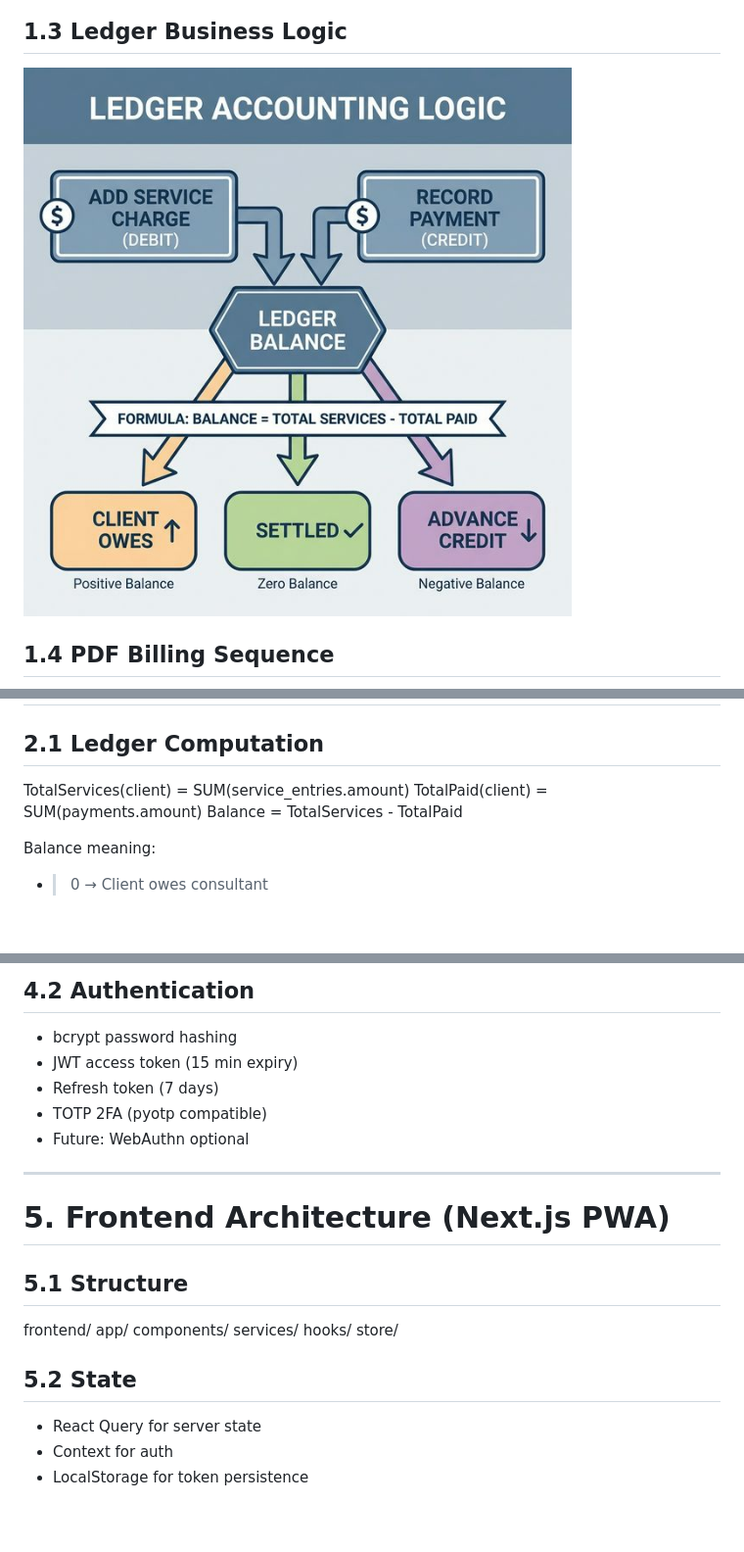
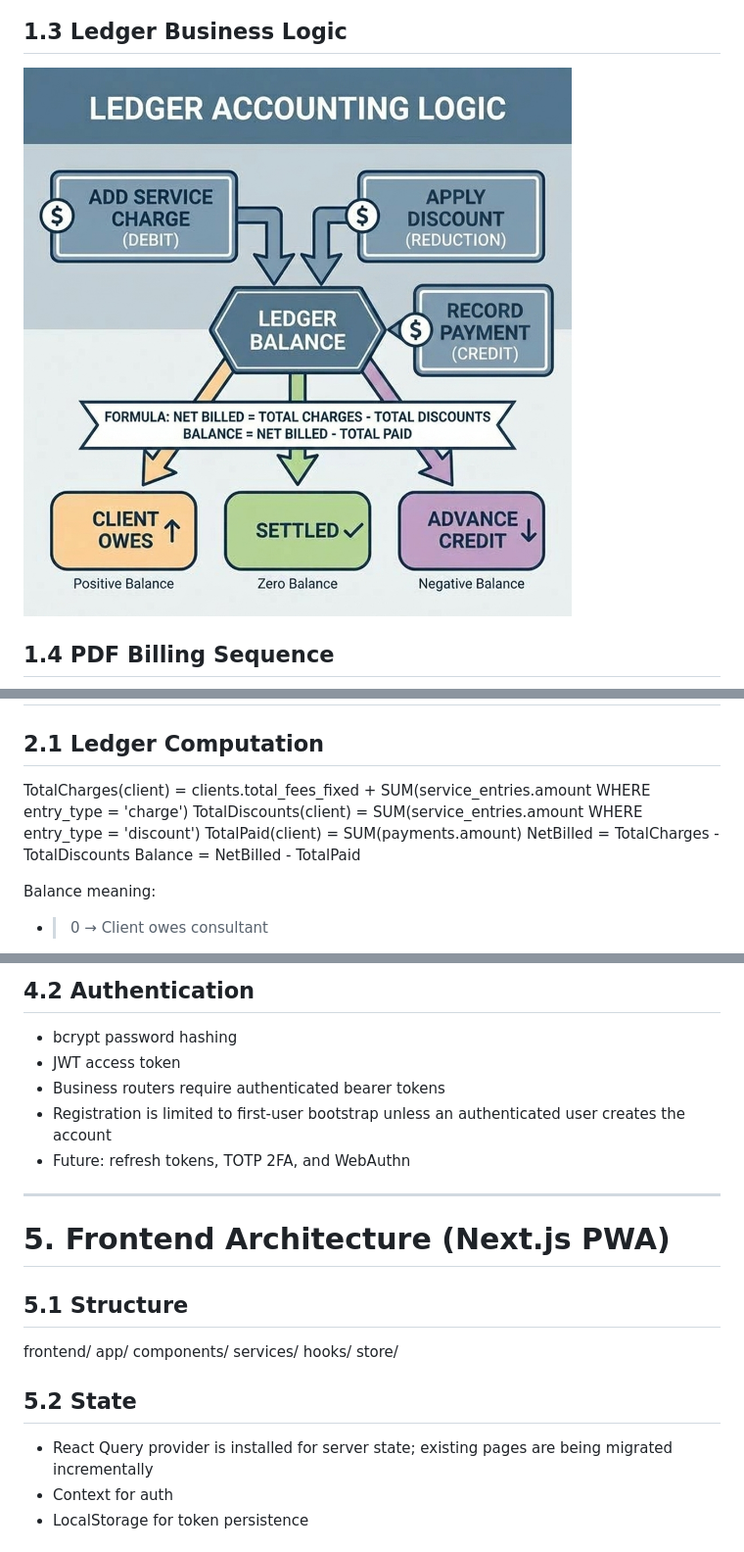
Before and after one commit to NammaThalle/vastu_vaibhav, a Markdown page: docs/ARCHITECTURE.md, 3 parts joined by grey strips. Shown at 98% size. GitHub-like rendering; pictures changed too: docs/assets/ledger_logic.png; blank space fills up the shorter version.

Commit message:
docs(architecture): update system specification for configuration and ledger

```diff
--- a/docs/ARCHITECTURE.md
+++ b/docs/ARCHITECTURE.md
@@ -29,9 +29,11 @@ A secure, mobile-first Progressive Web App (PWA) for a Vastu consultant to manag
 
 ## 2.1 Ledger Computation
 
-TotalServices(client) = SUM(service_entries.amount)
+TotalCharges(client) = clients.total_fees_fixed + SUM(service_entries.amount WHERE entry_type = 'charge')
+TotalDiscounts(client) = SUM(service_entries.amount WHERE entry_type = 'discount')
 TotalPaid(client) = SUM(payments.amount)
-Balance = TotalServices - TotalPaid
+NetBilled = TotalCharges - TotalDiscounts
+Balance = NetBilled - TotalPaid
 
 Balance meaning:
 
@@ -157,10 +160,10 @@ Layer separation:
 ## 4.2 Authentication
 
 * bcrypt password hashing
-* JWT access token (15 min expiry)
-* Refresh token (7 days)
-* TOTP 2FA (pyotp compatible)
-* Future: WebAuthn optional
+* JWT access token
+* Business routers require authenticated bearer tokens
+* Registration is limited to first-user bootstrap unless an authenticated user creates the account
+* Future: refresh tokens, TOTP 2FA, and WebAuthn
 
 ---
 
@@ -177,7 +180,7 @@ store/
 
 ## 5.2 State
 
-* React Query for server state
+* React Query provider is installed for server state; existing pages are being migrated incrementally
 * Context for auth
 * LocalStorage for token persistence
 
```
Also changed, not shown: other parts of docs/ARCHITECTURE.md (+4 -2 lines).
